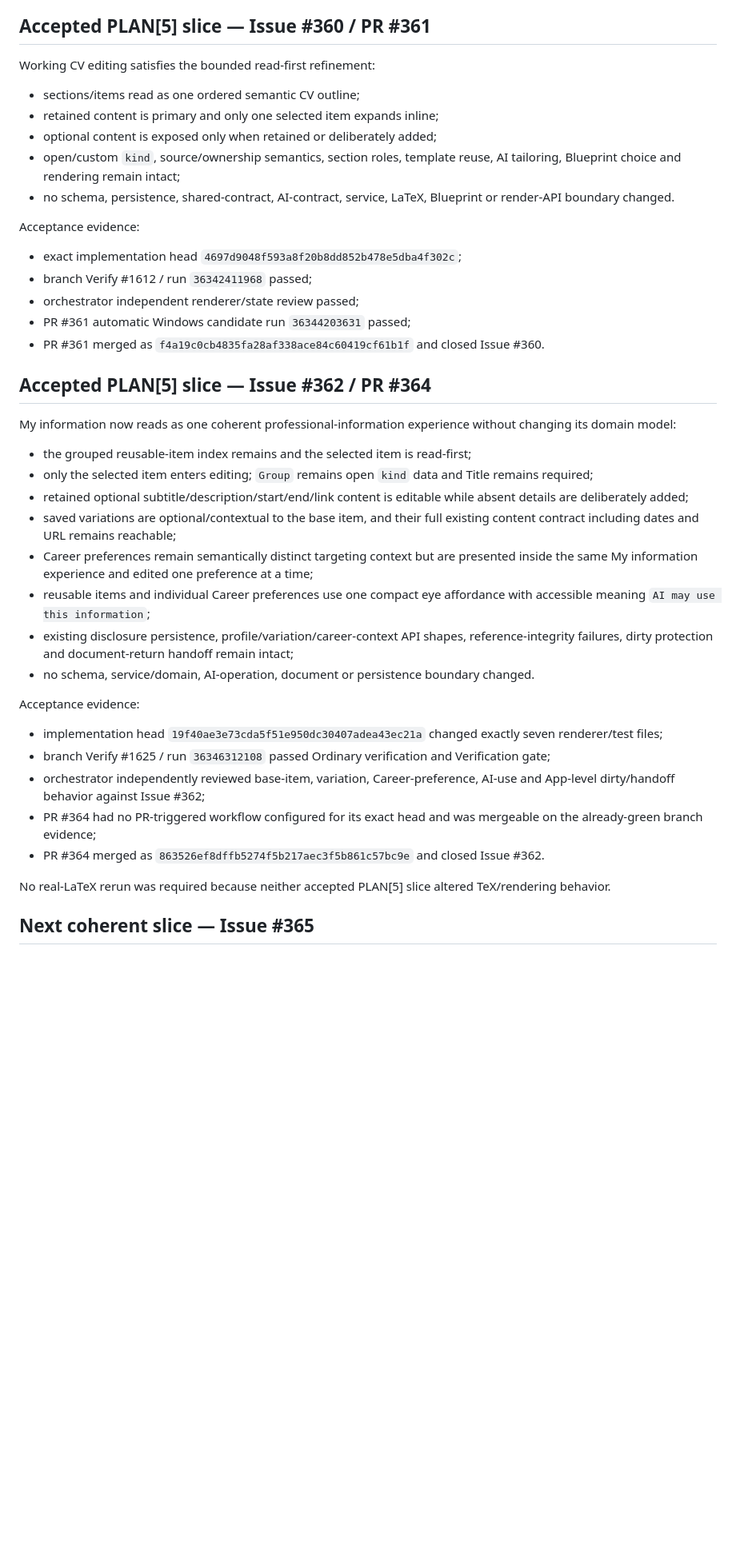
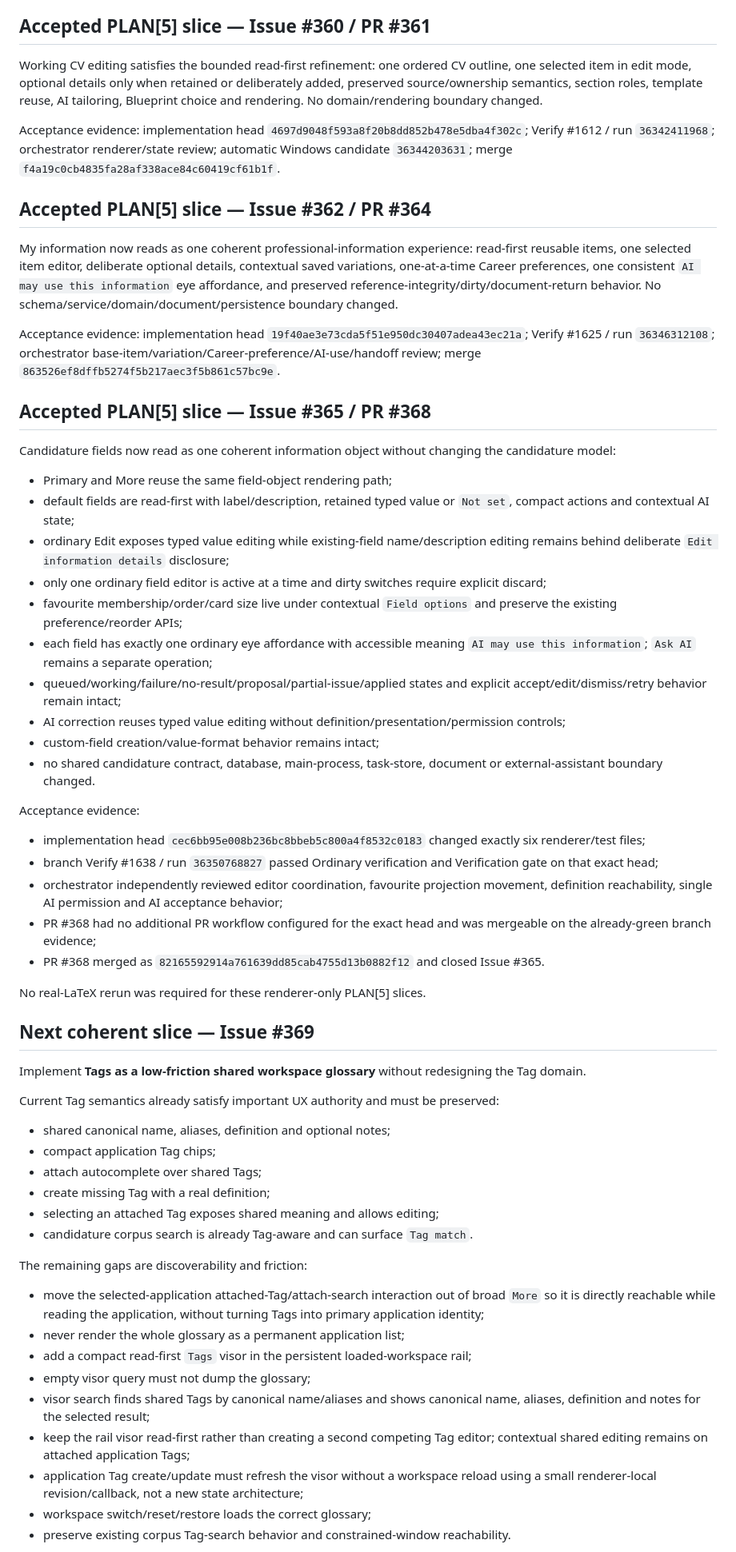
Before and after one commit to DidacLL/AAAAT, a Markdown page: .agentic/CURRENT_MISSION.md, the part around one of its changes. Shown at 80% size. Rendered like a GitHub page; blank space fills up the shorter version.

Commit message:
Record candidature-field acceptance and next PLAN[5] Tag slice

```diff
--- a/.agentic/CURRENT_MISSION.md
+++ b/.agentic/CURRENT_MISSION.md
@@ -26,44 +26,63 @@ Accepted PLAN[4] evidence remains recorded in `MASTER_PLAN.md`, SPEC/ADR authori
 
 ## Accepted PLAN[5] slice — Issue #360 / PR #361
 
-Working CV editing satisfies the bounded read-first refinement:
+Working CV editing satisfies the bounded read-first refinement: one ordered CV outline, one selected item in edit mode, optional details only when retained or deliberately added, preserved source/ownership semantics, section roles, template reuse, AI tailoring, Blueprint choice and rendering. No domain/rendering boundary changed.
 
-- sections/items read as one ordered semantic CV outline;
-- retained content is primary and only one selected item expands inline;
-- optional content is exposed only when retained or deliberately added;
-- open/custom `kind`, source/ownership semantics, section roles, template reuse, AI tailoring, Blueprint choice and rendering remain intact;
-- no schema, persistence, shared-contract, AI-contract, service, LaTeX, Blueprint or render-API boundary changed.
+Acceptance evidence: implementation head `4697d9048f593a8f20b8dd852b478e5dba4f302c`; Verify #1612 / run `36342411968`; orchestrator renderer/state review; automatic Windows candidate `36344203631`; merge `f4a19c0cb4835fa28af338ace84c60419cf61b1f`.
+
+## Accepted PLAN[5] slice — Issue #362 / PR #364
+
+My information now reads as one coherent professional-information experience: read-first reusable items, one selected item editor, deliberate optional details, contextual saved variations, one-at-a-time Career preferences, one consistent `AI may use this information` eye affordance, and preserved reference-integrity/dirty/document-return behavior. No schema/service/domain/document/persistence boundary changed.
+
+Acceptance evidence: implementation head `19f40ae3e73cda5f51e950dc30407adea43ec21a`; Verify #1625 / run `36346312108`; orchestrator base-item/variation/Career-preference/AI-use/handoff review; merge `863526ef8dffb5274f5b217aec3f5b861c57bc9e`.
+
+## Accepted PLAN[5] slice — Issue #365 / PR #368
+
+Candidature fields now read as one coherent information object without changing the candidature model:
+
+- Primary and More reuse the same field-object rendering path;
+- default fields are read-first with label/description, retained typed value or `Not set`, compact actions and contextual AI state;
+- ordinary Edit exposes typed value editing while existing-field name/description editing remains behind deliberate `Edit information details` disclosure;
+- only one ordinary field editor is active at a time and dirty switches require explicit discard;
+- favourite membership/order/card size live under contextual `Field options` and preserve the existing preference/reorder APIs;
+- each field has exactly one ordinary eye affordance with accessible meaning `AI may use this information`; `Ask AI` remains a separate operation;
+- queued/working/failure/no-result/proposal/partial-issue/applied states and explicit accept/edit/dismiss/retry behavior remain intact;
+- AI correction reuses typed value editing without definition/presentation/permission controls;
+- custom-field creation/value-format behavior remains intact;
+- no shared candidature contract, database, main-process, task-store, document or external-assistant boundary changed.
 
 Acceptance evidence:
 
-- exact implementation head `4697d9048f593a8f20b8dd852b478e5dba4f302c`;
-- branch Verify #1612 / run `36342411968` passed;
-- orchestrator independent renderer/state review passed;
-- PR #361 automatic Windows candidate run `36344203631` passed;
-- PR #361 merged as `f4a19c0cb4835fa28af338ace84c60419cf61b1f` and closed Issue #360.
+- implementation head `cec6bb95e008b236bc8bbeb5c800a4f8532c0183` changed exactly six renderer/test files;
+- branch Verify #1638 / run `36350768827` passed Ordinary verification and Verification gate on that exact head;
+- orchestrator independently reviewed editor coordination, favourite projection movement, definition reachability, single AI permission and AI acceptance behavior;
+- PR #368 had no additional PR workflow configured for the exact head and was mergeable on the already-green branch evidence;
+- PR #368 merged as `82165592914a761639dd85cab4755d13b0882f12` and closed Issue #365.
 
-## Accepted PLAN[5] slice — Issue #362 / PR #364
+No real-LaTeX rerun was required for these renderer-only PLAN[5] slices.
 
-My information now reads as one coherent professional-information experience without changing its domain model:
+## Next coherent slice — Issue #369
 
-- the grouped reusable-item index remains and the selected item is read-first;
-- only the selected item enters editing; `Group` remains open `kind` data and Title remains required;
-- retained optional subtitle/description/start/end/link content is editable while absent details are deliberately added;
-- saved variations are optional/contextual to the base item, and their full existing content contract including dates and URL remains reachable;
-- Career preferences remain semantically distinct targeting context but are presented inside the same My information experience and edited one preference at a time;
-- reusable items and individual Career preferences use one compact eye affordance with accessible meaning `AI may use this information`;
-- existing disclosure persistence, profile/variation/career-context API shapes, reference-integrity failures, dirty protection and document-return handoff remain intact;
-- no schema, service/domain, AI-operation, document or persistence boundary changed.
+Implement **Tags as a low-friction shared workspace glossary** without redesigning the Tag domain.
 
-Acceptance evidence:
+Current Tag semantics already satisfy important UX authority and must be preserved:
 
-- implementation head `19f40ae3e73cda5f51e950dc30407adea43ec21a` changed exactly seven renderer/test files;
-- branch Verify #1625 / run `36346312108` passed Ordinary verification and Verification gate;
-- orchestrator independently reviewed base-item, variation, Career-preference, AI-use and App-level dirty/handoff behavior against Issue #362;
-- PR #364 had no PR-triggered workflow configured for its exact head and was mergeable on the already-green branch evidence;
-- PR #364 merged as `863526ef8dffb5274f5b217aec3f5b861c57bc9e` and closed Issue #362.
+- shared canonical name, aliases, definition and optional notes;
+- compact application Tag chips;
+- attach autocomplete over shared Tags;
+- create missing Tag with a real definition;
+- selecting an attached Tag exposes shared meaning and allows editing;
+- candidature corpus search is already Tag-aware and can surface `Tag match`.
 
-No real-LaTeX rerun was required because neither accepted PLAN[5] slice altered TeX/rendering behavior.
+The remaining gaps are discoverability and friction:
 
-## Next coherent slice — Issue #365
+- move the selected-application attached-Tag/attach-search interaction out of broad `More` so it is directly reachable while reading the application, without turning Tags into primary application identity;
+- never render the whole glossary as a permanent application list;
+- add a compact read-first `Tags` visor in the persistent loaded-workspace rail;
+- empty visor query must not dump the glossary;
+- visor search finds shared Tags by canonical name/aliases and shows canonical name, aliases, definition and notes for the selected result;
+- keep the rail visor read-first rather than creating a second competing Tag editor; contextual shared editing remains on attached application Tags;
+- application Tag create/update must refresh the visor without a workspace reload using a small renderer-local revision/callback, not a new state architecture;
+- workspace switch/reset/restore loads the correct glossary;
+- preserve existing corpus Tag-search behavior and constrained-window reachability.
 
```
Also changed, not shown: other parts of .agentic/CURRENT_MISSION.md (+8 -22 lines).
